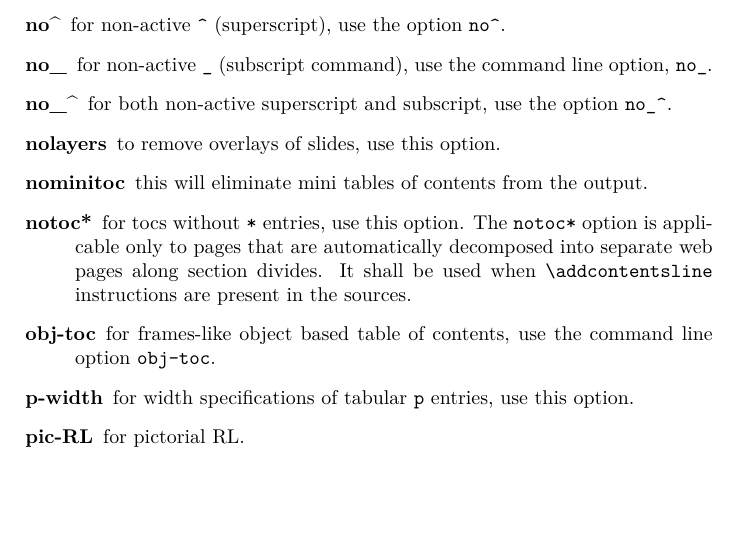
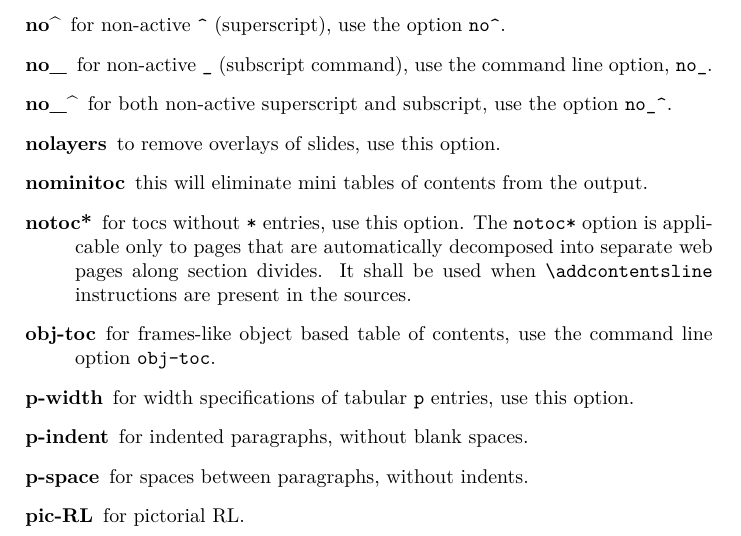
Before and after one commit to michal-h21/tex4ht-doc, a LaTeX book (tex4ht-doc.tex, which reads sections/tex4ht-options.tex): part of page 22 of 51, cut so that both start at the same text, the shorter picture padded with empty space. Compiled offline with XeLaTeX; a LaTeX package or settings file that is missing is left out.

Commit message:
Added p-indent and p-space options

```diff
--- a/sections/tex4ht-options.tex
+++ b/sections/tex4ht-options.tex
@@ -292,6 +292,10 @@ It is also possible to pass options in the \texcommand{\Preamble} command in a \
 \item[p-width] for width specifications of tabular \verb=p= entries,
   use this option.
 
+\item[p-indent] for indented paragraphs, without blank spaces.
+
+\item[p-space] for spaces between paragraphs, without indents.
+
 \item[pic-RL] for pictorial RL.
 
 \item[pic-align] for pictorial align environment.
```
